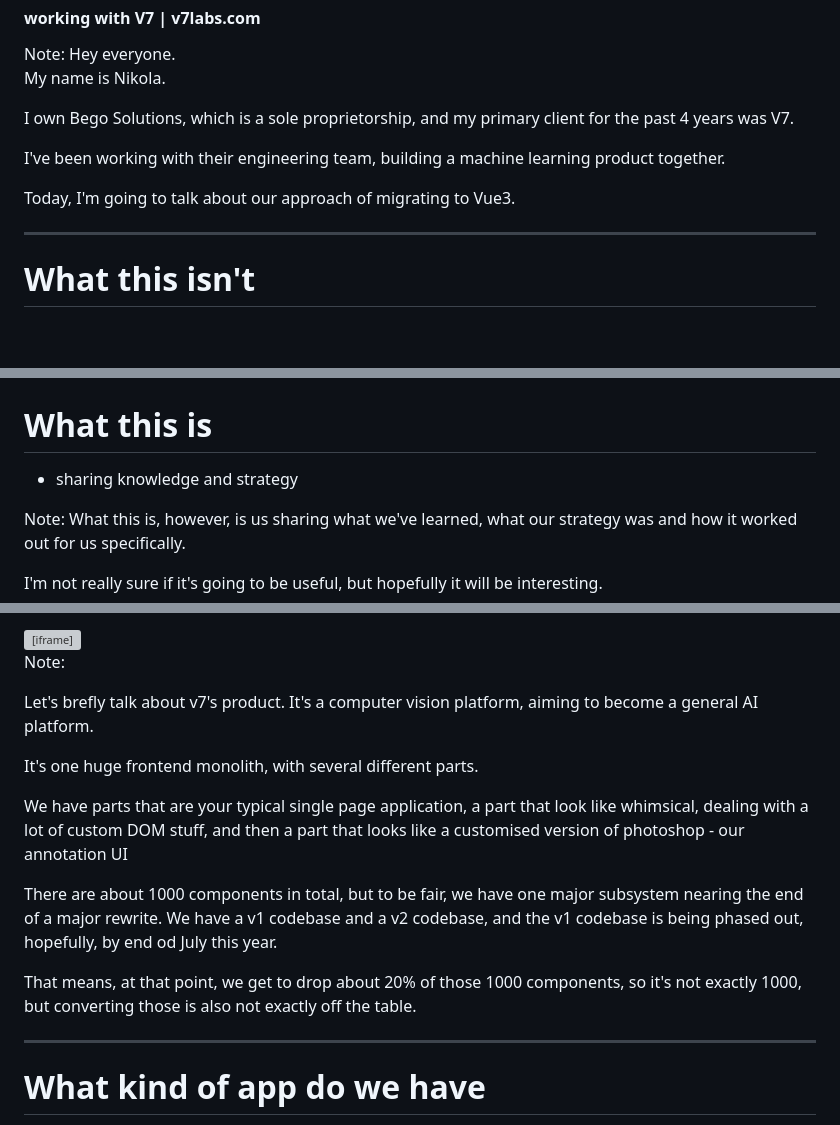
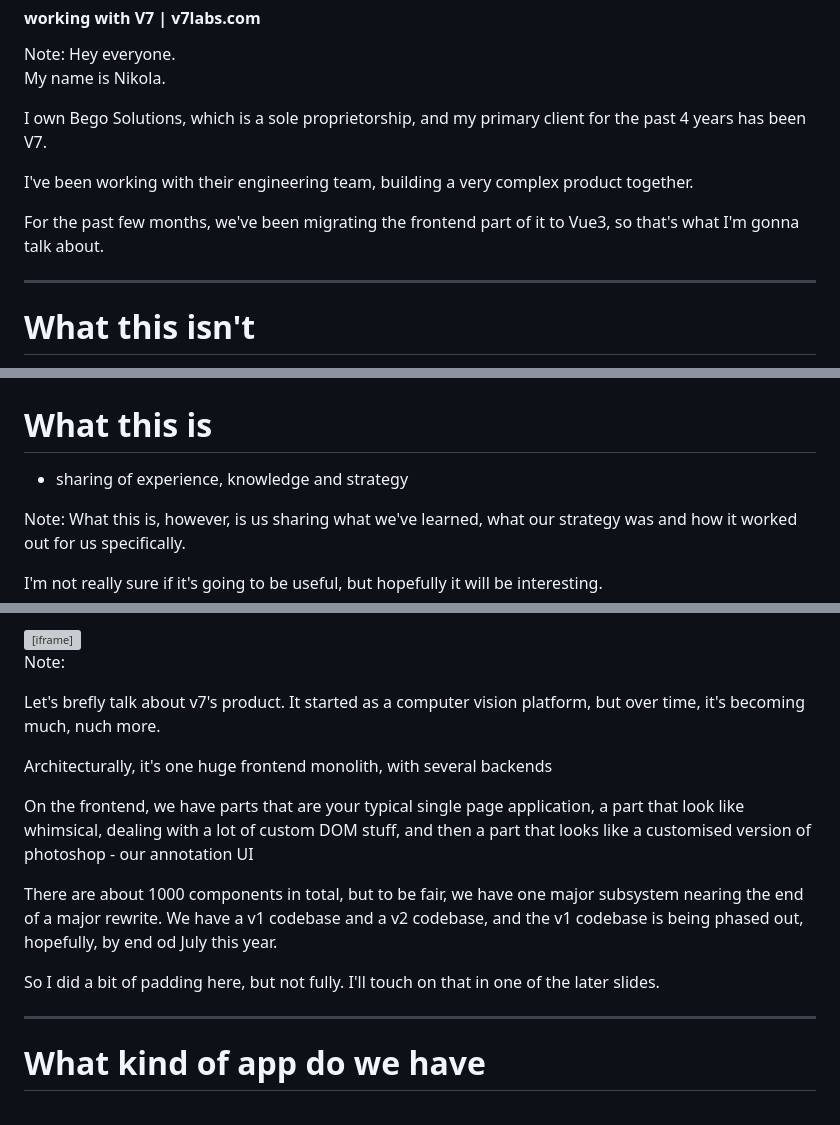
Before and after one commit to begedin/talk-slides, a Markdown page: slides/vue_3_en.md, 3 parts joined by grey strips. GitHub-like rendering; blank space fills up the shorter version; grey boxes are pictures that could not be loaded.

Commit message:
More tweaks

```diff
--- a/slides/vue_3_en.md
+++ b/slides/vue_3_en.md
@@ -17,12 +17,13 @@ Hey everyone.
 My name is Nikola.
 
 I own Bego Solutions, which is a sole proprietorship, and my
-primary client for the past 4 years was V7.
+primary client for the past 4 years has been V7.
 
 I've been working with their engineering team,
-building a machine learning product together.
+building a very complex product together.
 
-Today, I'm going to talk about our approach of migrating to Vue3.
+For the past few months, we've been migrating the frontend part of it to Vue3,
+so that's what I'm gonna talk about.
 
 ---
 
@@ -49,7 +50,7 @@ probably work differently.
 
 # What this is
 
-- sharing knowledge and strategy
+- sharing of experience, knowledge and strategy
 
 Note: What this is, however, is us sharing what we've learned, what our strategy
 was and how it worked out for us specifically.
@@ -73,20 +74,22 @@ hopefully it will be interesting.
 
 Note:
 
-Let's brefly talk about v7's product. It's a computer vision platform, aiming to
-become a general AI platform.
+Let's brefly talk about v7's product. It started as a computer vision platform,
+but over time, it's becoming much, nuch more.
 
-It's one huge frontend monolith, with several different parts.
+Architecturally, it's one huge frontend monolith, with several backends
 
-We have parts that are your typical single page application, a part that look like whimsical, dealing with a lot of custom DOM stuff, and then a part that
-looks like a customised version of photoshop - our annotation UI
+On the frontend, we have parts that are your typical single page application,
+a part that look like whimsical, dealing with a lot of custom DOM stuff,
+and then a part that looks like a customised version of photoshop - our annotation UI
 
 There are about 1000 components in total, but to be fair, we have one major
 subsystem nearing the end of a major rewrite. We have a v1 codebase and a v2
 codebase, and the v1 codebase is being phased out, hopefully, by end od July
 this year.
 
-That means, at that point, we get to drop about 20% of those 1000 components, so it's not exactly 1000, but converting those is also not exactly off the table.
+So I did a bit of padding here, but not fully. I'll touch on that in one of the
+later slides.
 
 ---
 
```
Also changed, not shown: other parts of slides/vue_3_en.md (+2 -2 lines).
